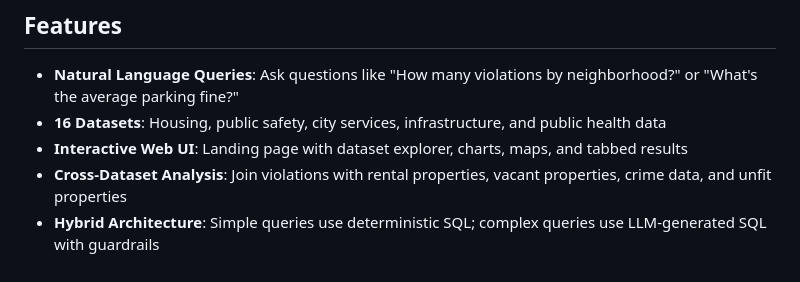
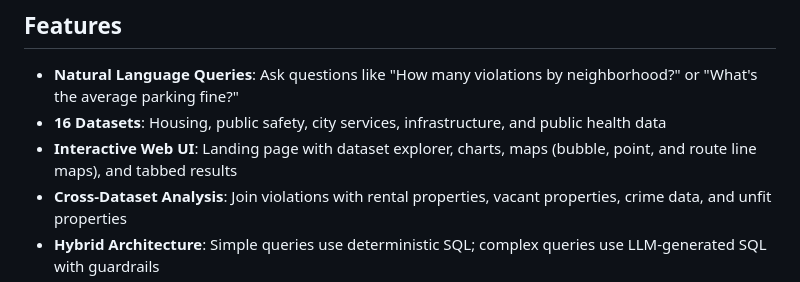
Before and after one commit to prathyusha1231/Ask-Syracuse-Data, a Markdown page: README.md, the part around the change. Rendered like a GitHub page.

Commit message:
docs: Document route line maps for bike infrastructure and snow routes

```diff
--- a/README.md
+++ b/README.md
@@ -6,7 +6,7 @@ A natural language interface for querying Syracuse Open Data. Ask questions in p
 
 - **Natural Language Queries**: Ask questions like "How many violations by neighborhood?" or "What's the average parking fine?"
 - **16 Datasets**: Housing, public safety, city services, infrastructure, and public health data
-- **Interactive Web UI**: Landing page with dataset explorer, charts, maps, and tabbed results
+- **Interactive Web UI**: Landing page with dataset explorer, charts, maps (bubble, point, and route line maps), and tabbed results
 - **Cross-Dataset Analysis**: Join violations with rental properties, vacant properties, crime data, and unfit properties
 - **Hybrid Architecture**: Simple queries use deterministic SQL; complex queries use LLM-generated SQL with guardrails
 - **Auto-Insights**: AI-generated insights explaining what the data means
```
Also changed, not shown: TECHNICAL.md (+2 -2 lines).
